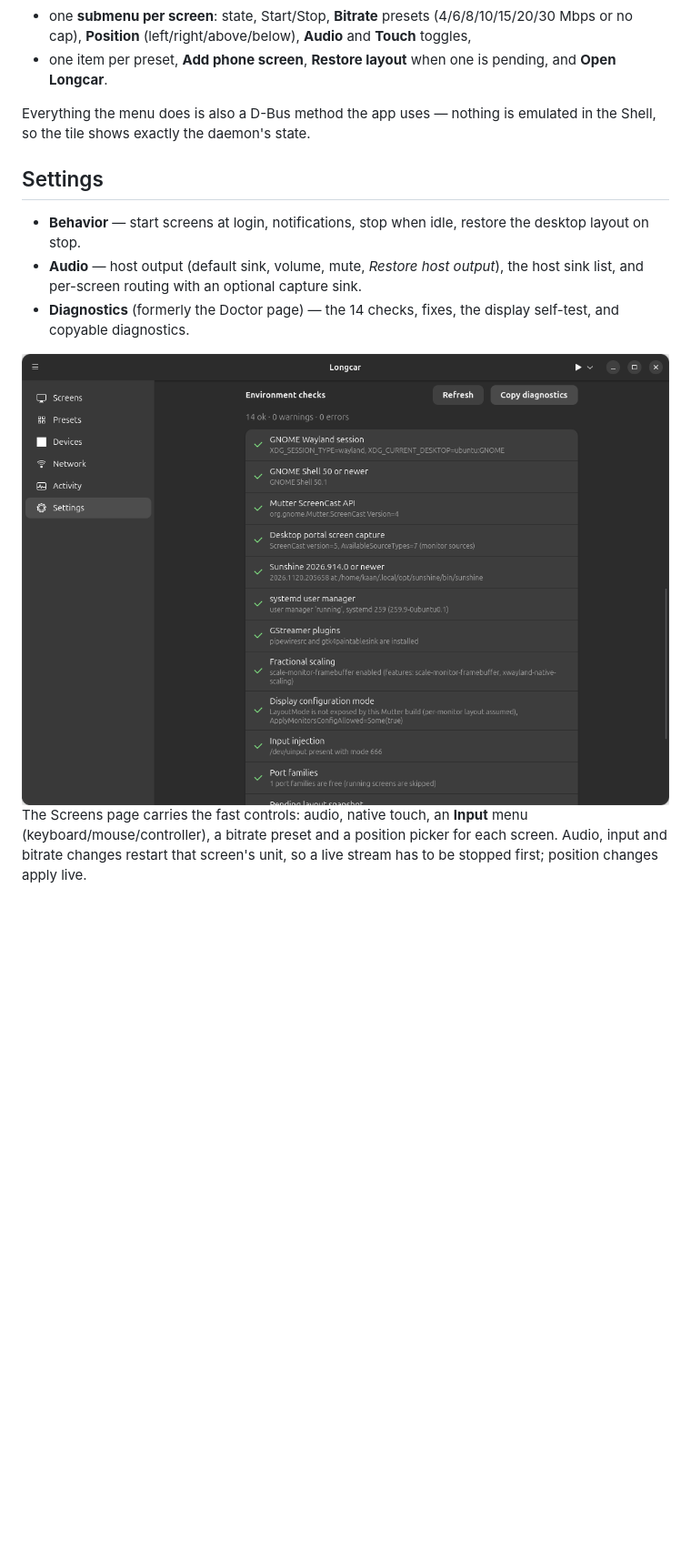
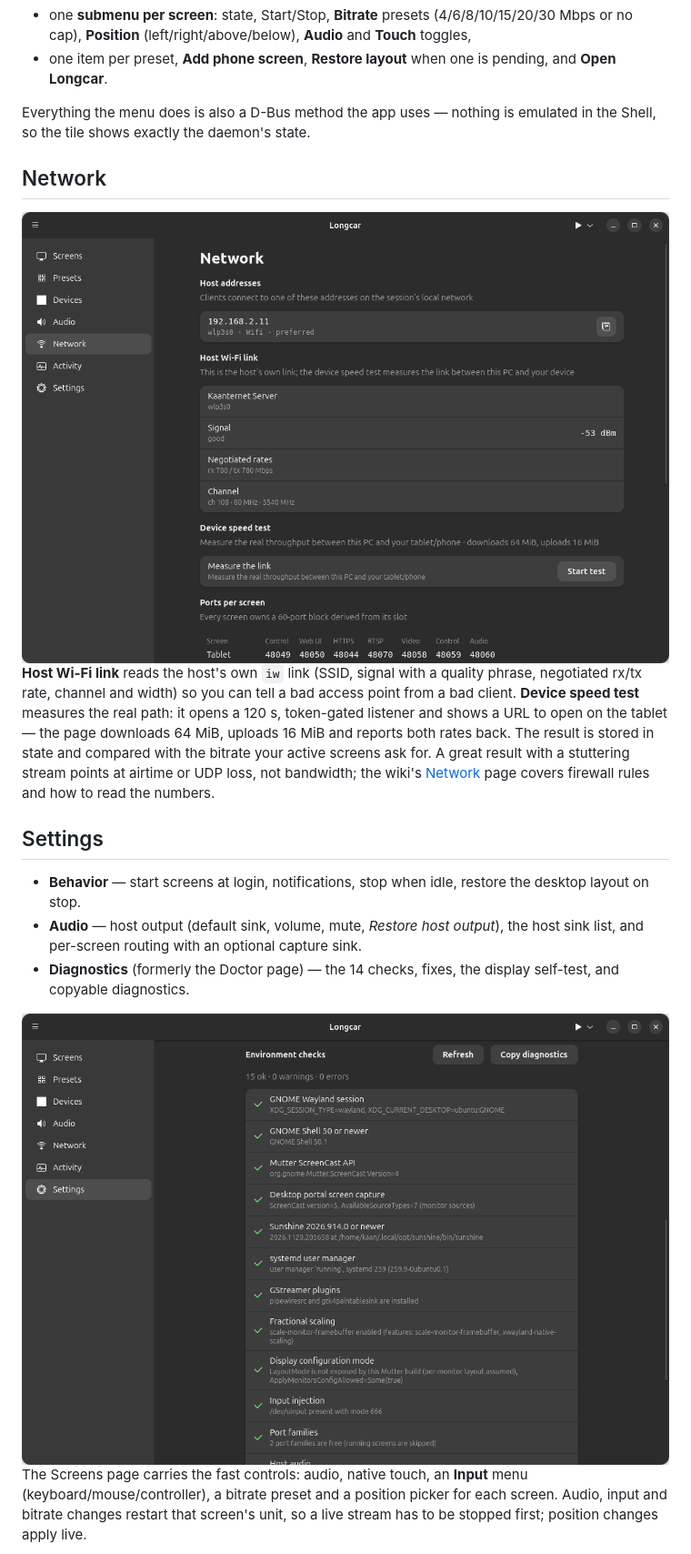
Before and after one commit to ta4anx/longcar, a Markdown page: README.md, the part around the change. Shown at 91% size. Rendered like a GitHub page; pictures changed too: docs/screenshots/diagnostics.png, docs/screenshots/network.png (added); blank space fills up the shorter version.

```diff
--- a/README.md
+++ b/README.md
@@ -123,6 +123,19 @@ Toggle **Longcar** to start the default preset (off stops every screen). Open th
 Everything the menu does is also a D-Bus method the app uses — nothing is emulated in the
 Shell, so the tile shows exactly the daemon's state.
 
+## Network
+
+<img src="docs/screenshots/network.png" alt="Network page with the host Wi-Fi link and the speed test">
+
+**Host Wi-Fi link** reads the host's own `iw` link (SSID, signal with a quality phrase,
+negotiated rx/tx rate, channel and width) so you can tell a bad access point from a bad
+client. **Device speed test** measures the real path: it opens a 120 s, token-gated listener
+and shows a URL to open on the tablet — the page downloads 64 MiB, uploads 16 MiB and reports
+both rates back. The result is stored in state and compared with the bitrate your active
+screens ask for. A great result with a stuttering stream points at airtime or UDP loss, not
+bandwidth; the wiki's [Network](https://github.com/ta4anx/longcar/wiki/Network) page covers
+firewall rules and how to read the numbers.
+
 ## Settings
 
 - **Behavior** — start screens at login, notifications, stop when idle, restore the
```
Also changed, not shown: docs/screenshots/audio.png, docs/screenshots/main.png, docs/screenshots/settings.png, 4 other files.
